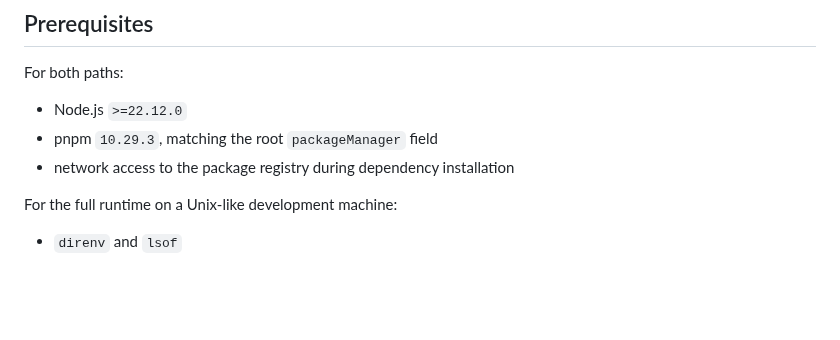
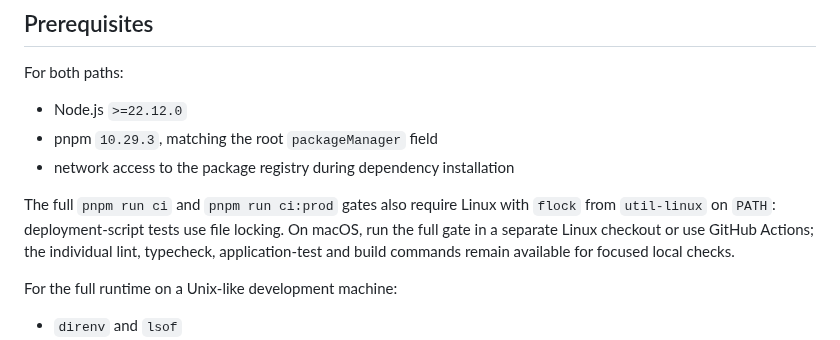
Before and after one commit to pbuchman/fishing-assistant, a Markdown page: docs/getting-started.md, the part around the change. Drawn GitHub-style; blank space fills up the shorter version.

```diff
--- a/docs/getting-started.md
+++ b/docs/getting-started.md
@@ -12,6 +12,12 @@ For both paths:
 - Node.js `>=22.12.0`
 - pnpm `10.29.3`, matching the root `packageManager` field
 - network access to the package registry during dependency installation
+
+The full `pnpm run ci` and `pnpm run ci:prod` gates also require Linux with
+`flock` from `util-linux` on `PATH`: deployment-script tests use file locking.
+On macOS, run the full gate in a separate Linux checkout or use GitHub Actions;
+the individual lint, typecheck, application-test and build commands remain
+available for focused local checks.
 
 For the full runtime on a Unix-like development machine:
 
```
Also changed, not shown: README.md (+26 -0 lines), docs/operations/dev-streaming-acceptance-2026-09-15.md (added, +75 -0 lines), docs/images/chat-demo.png (added), docs/images/knowledge-admin-demo.png (added).
